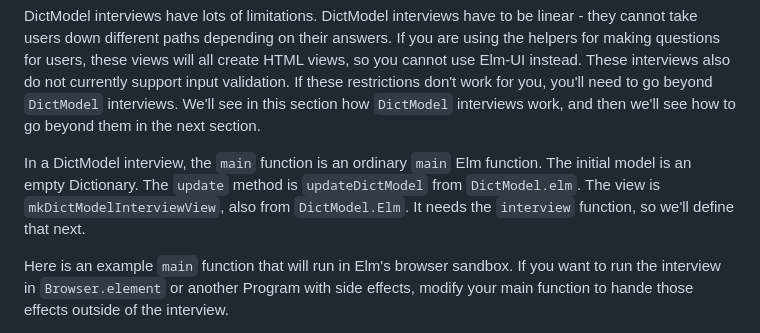
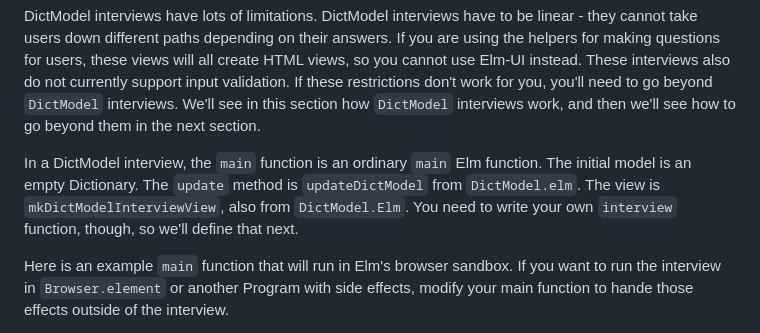
Before and after one commit to NateV/Inquisimin-Elm, a Markdown page: Readme.md, the part around the change. Drawn GitHub-style.

Commit message:
wording in readme

```diff
--- a/Readme.md
+++ b/Readme.md
@@ -25,7 +25,7 @@ The `DictModel.elm` module provides helpers for creating a very simple interview
 DictModel interviews have lots of limitations. DictModel interviews have to be linear - they cannot take users down different paths depending on their answers. If you are using the helpers for making questions for users, these views will all create HTML views, so you cannot use Elm-UI instead. These interviews also do not currently support input validation. If these restrictions don't work for you, you'll need to go beyond `DictModel` interviews. We'll see in this section how `DictModel` interviews work, and then we'll see how to go beyond them in the next section.
 
 
-In a DictModel interview, the `main` function is an ordinary `main` Elm function. The initial model is an empty Dictionary. The `update` method is `updateDictModel` from `DictModel.elm`. The view is `mkDictModelInterviewView`, also from `DictModel.Elm`. It needs the `interview` function, so we'll define that next.
+In a DictModel interview, the `main` function is an ordinary `main` Elm function. The initial model is an empty Dictionary. The `update` method is `updateDictModel` from `DictModel.elm`. The view is `mkDictModelInterviewView`, also from `DictModel.Elm`. You need to write your own `interview` function, though, so we'll define that next.
 
 Here is an example `main` function that will run in Elm's browser sandbox. If you want to run the interview in `Browser.element` or another Program with side effects, modify your main function to hande those effects outside of the interview.
 
```
